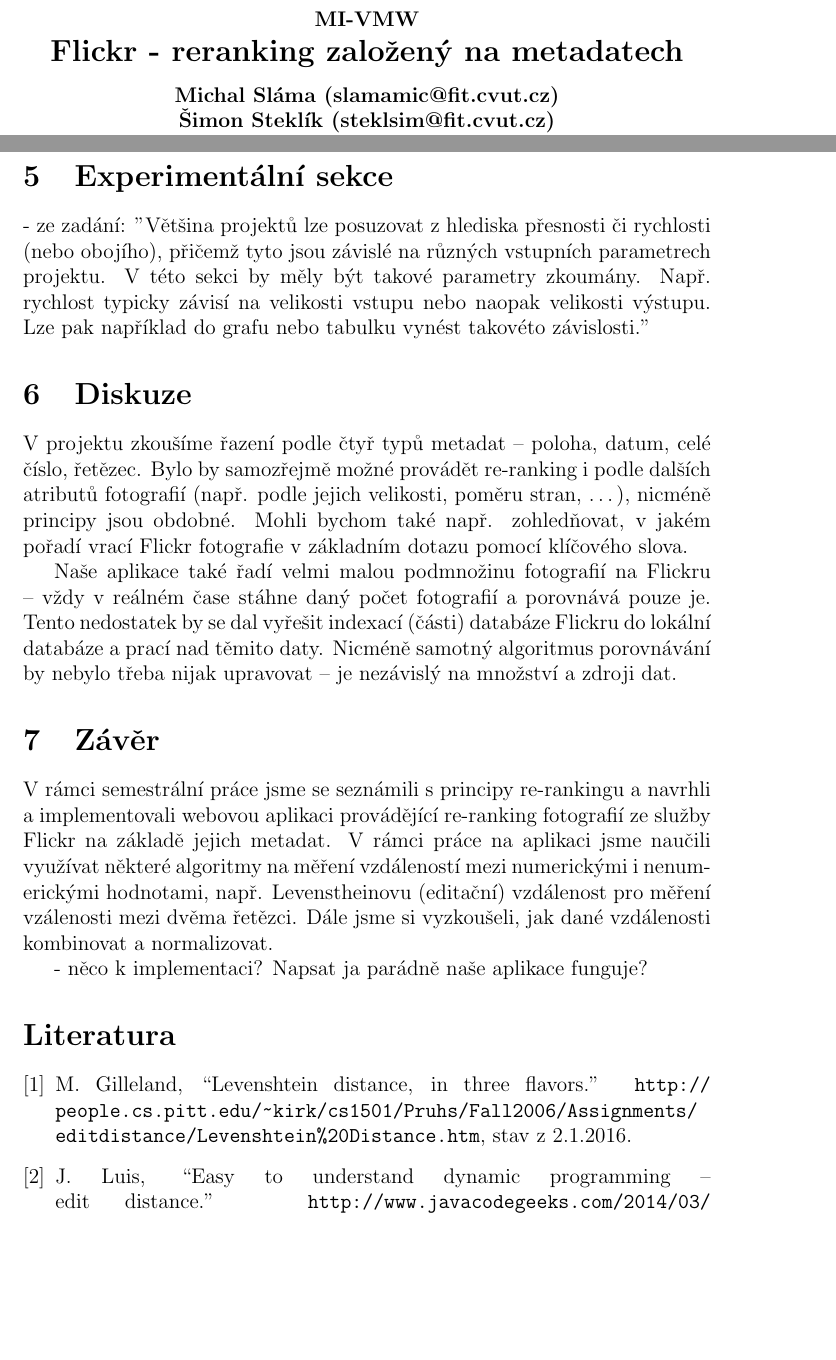
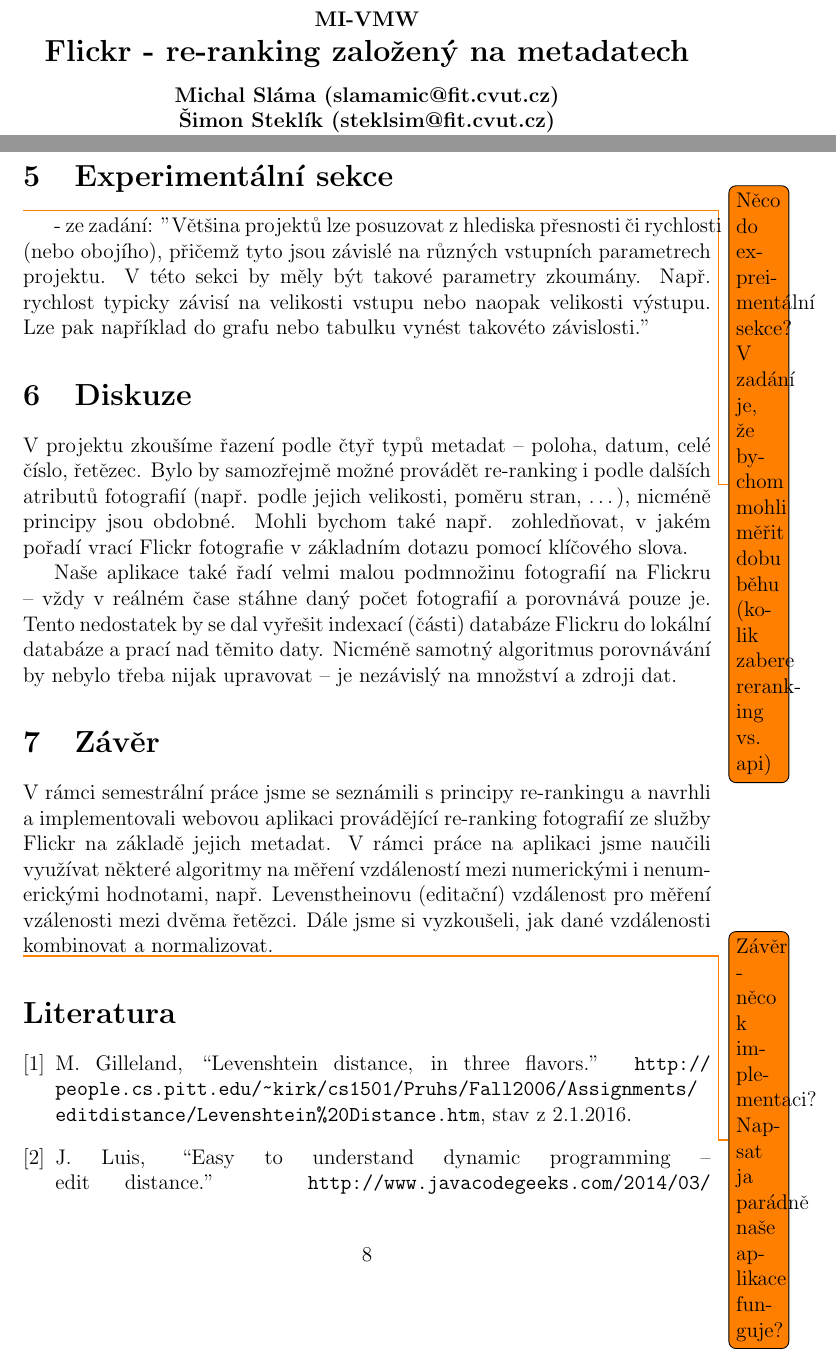
Before and after one commit to Drugnanov/MI-VMW, a LaTeX document (report/paper.tex): two parts of pages 1 and 8 of 9, joined at a grey line, cut so that both start at the same text, the shorter picture padded with empty space. Compiled offline with pdfLaTeX.

Commit message:
report - fixes

```diff
--- a/report/paper.tex
+++ b/report/paper.tex
@@ -5,6 +5,7 @@
 \usepackage{epsf,url,graphicx}
 \usepackage[utf8]{inputenc}
 \usepackage{float}
+\usepackage{todonotes}
 
 %% code listings, pretty simple, but works quite ok :-)
 \newenvironment{listing}
@@ -14,7 +15,7 @@
 \begin{document}
 \begin{center}
 \bf MI-VMW\\[2mm]
-    \begin{Large}Flickr - reranking založený na metadatech\end{Large}\\[3mm]
+    \begin{Large}Flickr - re-ranking založený na metadatech\end{Large}\\[3mm]
        Michal Sláma (slamamic@fit.cvut.cz)\\
        Šimon Steklík (steklsim@fit.cvut.cz)\\
 leden 2016
@@ -158,6 +159,7 @@ Při určení požadované polohy fotky (někde na rozmezí Severní a Jižní D
 
 
 \section{Experimentální sekce}
+\todo{Něco do expreimentální sekce? V zadání je, že bychom mohli měřit dobu běhu (kolik zabere reranking vs. api)}
 - ze zadání: "Většina projektů lze posuzovat z hlediska přesnosti či rychlosti (nebo obojího),
 přičemž tyto jsou závislé na různých vstupních parametrech projektu. V této sekci by
 měly být takové parametry zkoumány. Např. rychlost typicky závisí na velikosti
@@ -181,7 +185,7 @@ Naše aplikace také řadí velmi malou podmnožinu fotografií na Flickru -- v
 \section{Závěr}
 V rámci semestrální práce jsme se seznámili s principy re-rankingu a navrhli a implementovali webovou aplikaci provádějící re-ranking fotografií ze služby Flickr na základě jejich metadat. V rámci práce na aplikaci jsme naučili využívat některé algoritmy na měření vzdáleností mezi numerickými i nenumerickými hodnotami, např. Levenstheinovu (editační) vzdálenost pro měření vzálenosti mezi dvěma řetězci. Dále jsme si vyzkoušeli, jak dané vzdálenosti kombinovat a normalizovat.
 
-- něco k implementaci? Napsat ja parádně naše aplikace funguje?
+\todo{Závěr - něco k implementaci? Napsat ja parádně naše aplikace funguje?}
 
 \iffalse
 v============== cizí semestrálka ================v
```
Also changed, not shown: report/paper.tex (4 more changed lines).
